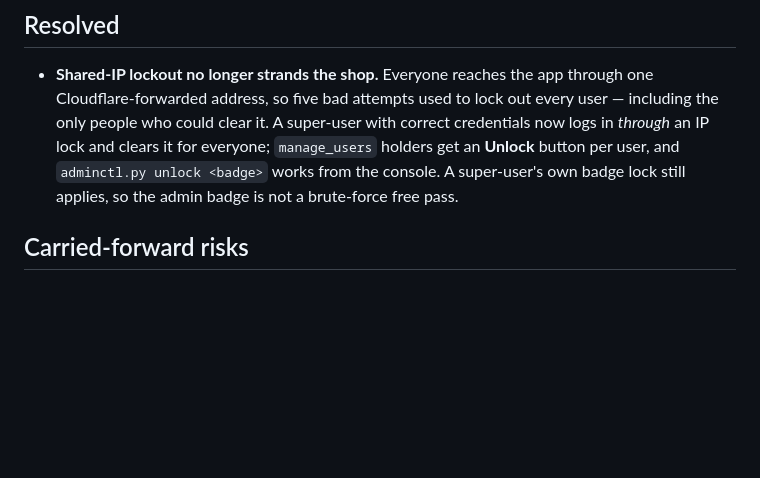
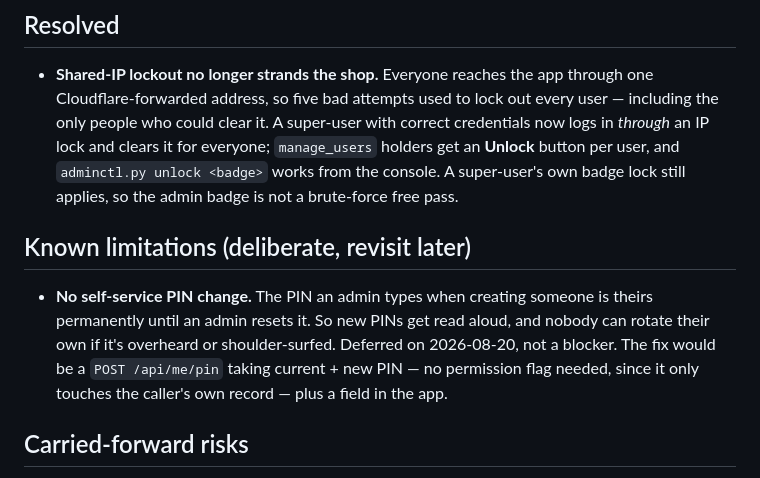
Before and after one commit to dmstrzelecki-cell/bolt-cabinet, a Markdown page: PUNCHLIST.md, the part around the change. GitHub-like rendering; blank space fills up the shorter version.

Commit message:
Note the missing self-service PIN change as a known limitation
Deferred deliberately, not an oversight. Recorded so the tradeoff -- admins
read new PINs aloud and nobody can rotate their own -- is visible next time
someone looks at the auth model.

Co-Authored-By: Claude Opus 5 <noreply@anthropic.com>

```diff
--- a/PUNCHLIST.md
+++ b/PUNCHLIST.md
@@ -27,6 +27,14 @@
   everyone; `manage_users` holders get an **Unlock** button per user, and
   `adminctl.py unlock <badge>` works from the console. A super-user's own
   badge lock still applies, so the admin badge is not a brute-force free pass.
+
+## Known limitations (deliberate, revisit later)
+- **No self-service PIN change.** The PIN an admin types when creating someone
+  is theirs permanently until an admin resets it. So new PINs get read aloud,
+  and nobody can rotate their own if it's overheard or shoulder-surfed.
+  Deferred on 2026-08-20, not a blocker. The fix would be a
+  `POST /api/me/pin` taking current + new PIN — no permission flag needed,
+  since it only touches the caller's own record — plus a field in the app.
 
 ## Carried-forward risks
 - **Git credentials for the container.** Nobody has written down what happens
```
